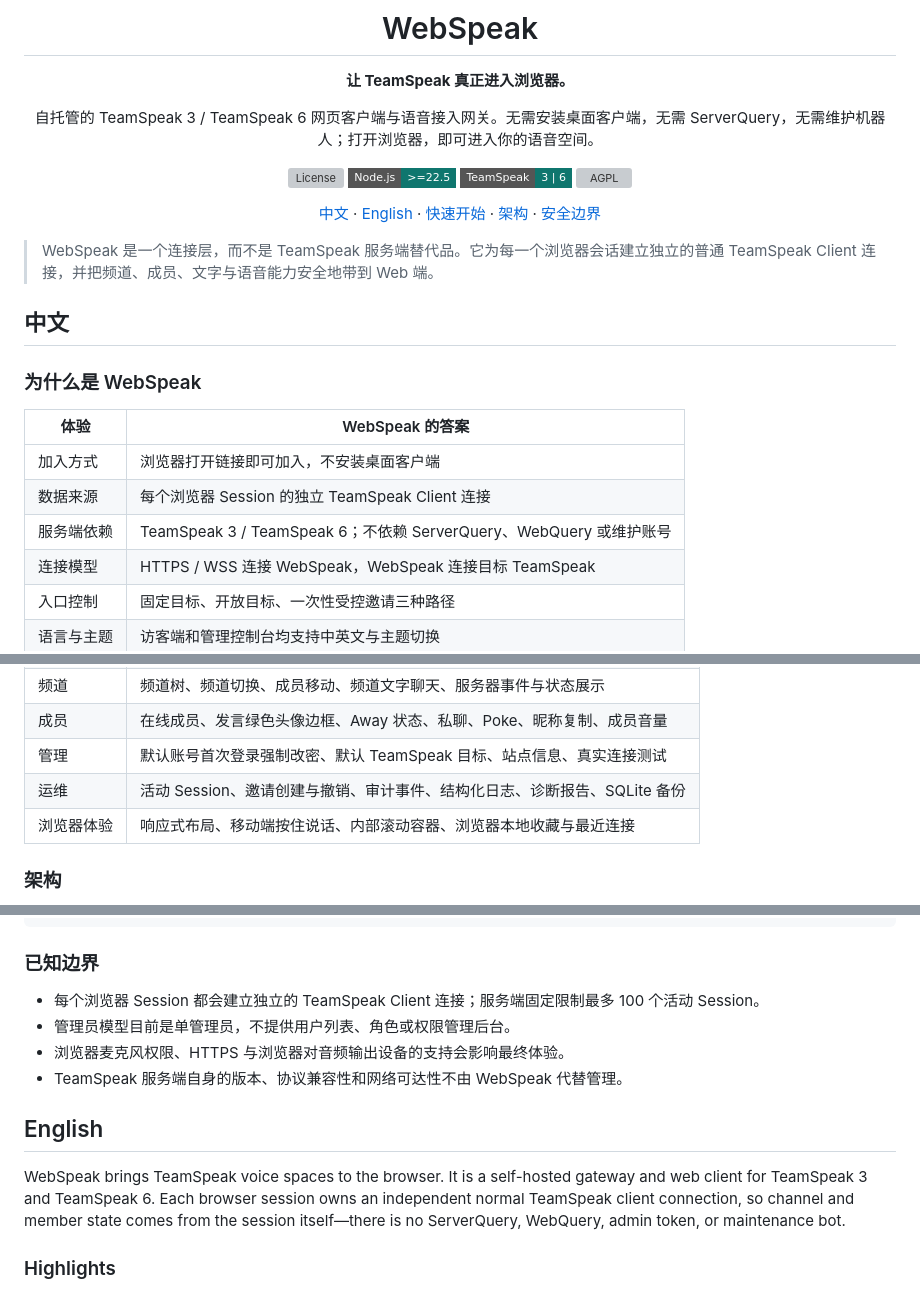
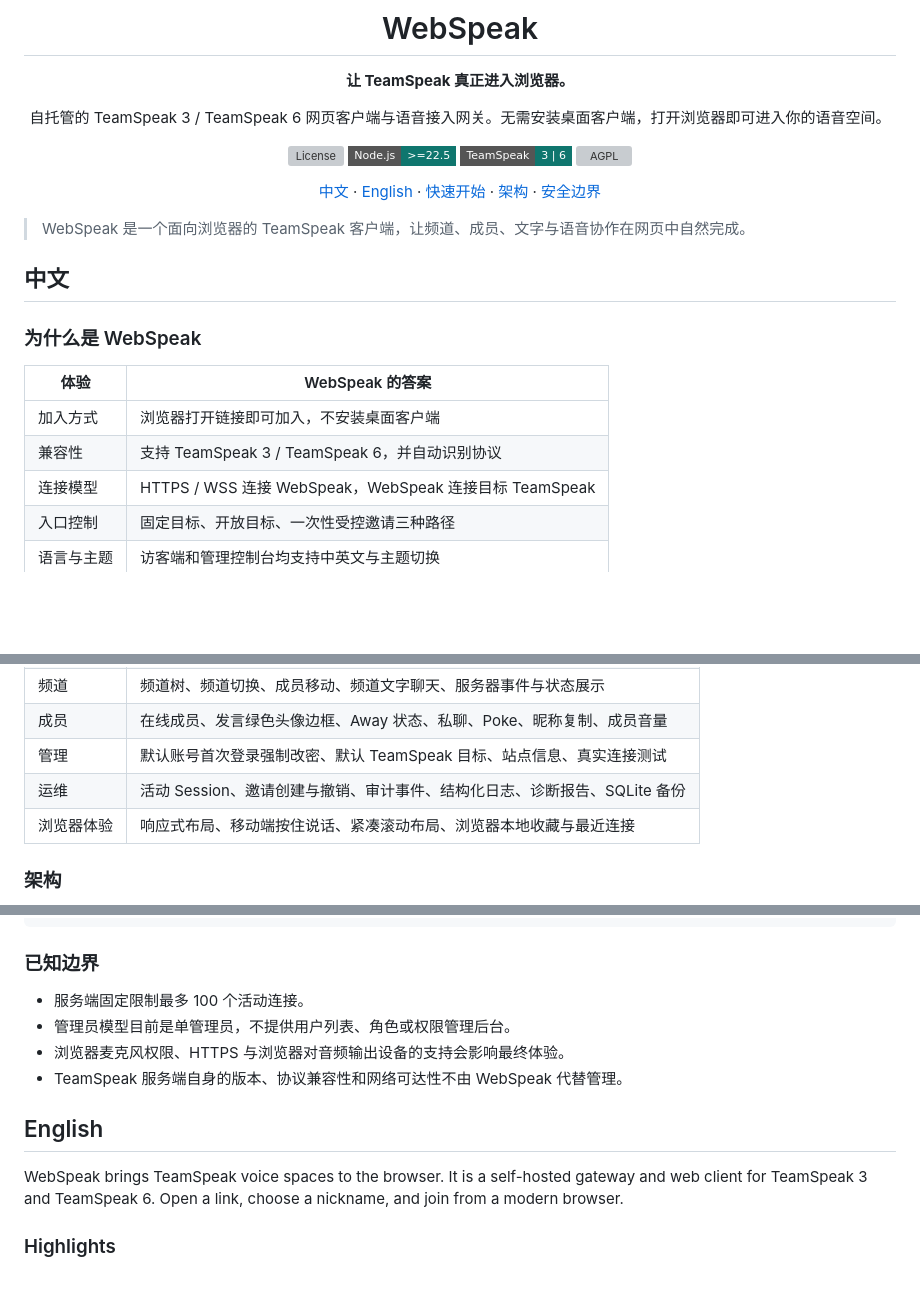
Before and after one commit to EchoSixHIYA/WebSpeak-client-for-TeamSpeak, a Markdown page: README.md, 3 parts joined by grey strips. Drawn GitHub-style; badges without logos; blank space fills up the shorter version; grey boxes are pictures that could not be loaded.

Commit message:
docs: remove implementation details from readme

```diff
--- a/README.md
+++ b/README.md
@@ -4,7 +4,7 @@
 
 **让 TeamSpeak 真正进入浏览器。**
 
-自托管的 TeamSpeak 3 / TeamSpeak 6 网页客户端与语音接入网关。无需安装桌面客户端，无需 ServerQuery，无需维护机器人；打开浏览器，即可进入你的语音空间。
+自托管的 TeamSpeak 3 / TeamSpeak 6 网页客户端与语音接入网关。无需安装桌面客户端，打开浏览器即可进入你的语音空间。
 
 [![License](https://img.shields.io/github/license/EchoSixHIYA/WebSpeak-client-for-TeamSpeak?style=flat-square&color=0f766e)](LICENSE)
 [![Node.js](https://img.shields.io/badge/Node.js-%3E%3D22.5-0f766e?style=flat-square)](https://nodejs.org/)
@@ -15,7 +15,7 @@
 
 </div>
 
-> WebSpeak 是一个连接层，而不是 TeamSpeak 服务端替代品。它为每一个浏览器会话建立独立的普通 TeamSpeak Client 连接，并把频道、成员、文字与语音能力安全地带到 Web 端。
+> WebSpeak 是一个面向浏览器的 TeamSpeak 客户端，让频道、成员、文字与语音协作在网页中自然完成。
 
 ## 中文
 
@@ -24,8 +24,7 @@
 | 体验 | WebSpeak 的答案 |
 | --- | --- |
 | 加入方式 | 浏览器打开链接即可加入，不安装桌面客户端 |
-| 数据来源 | 每个浏览器 Session 的独立 TeamSpeak Client 连接 |
-| 服务端依赖 | TeamSpeak 3 / TeamSpeak 6；不依赖 ServerQuery、WebQuery 或维护账号 |
+| 兼容性 | 支持 TeamSpeak 3 / TeamSpeak 6，并自动识别协议 |
 | 连接模型 | HTTPS / WSS 连接 WebSpeak，WebSpeak 连接目标 TeamSpeak |
 | 入口控制 | 固定目标、开放目标、一次性受控邀请三种路径 |
 | 语言与主题 | 访客端和管理控制台均支持中英文与主题切换 |
@@ -40,7 +39,7 @@
 | 成员 | 在线成员、发言绿色头像边框、Away 状态、私聊、Poke、昵称复制、成员音量 |
 | 管理 | 默认账号首次登录强制改密、默认 TeamSpeak 目标、站点信息、真实连接测试 |
 | 运维 | 活动 Session、邀请创建与撤销、审计事件、结构化日志、诊断报告、SQLite 备份 |
-| 浏览器体验 | 响应式布局、移动端按住说话、内部滚动容器、浏览器本地收藏与最近连接 |
+| 浏览器体验 | 响应式布局、移动端按住说话、紧凑滚动布局、浏览器本地收藏与最近连接 |
 
 ### 架构
 
@@ -210,14 +207,14 @@ web/src/
 
 ### 已知边界
 
-- 每个浏览器 Session 都会建立独立的 TeamSpeak Client 连接；服务端固定限制最多 100 个活动 Session。
+- 服务端固定限制最多 100 个活动连接。
 - 管理员模型目前是单管理员，不提供用户列表、角色或权限管理后台。
 - 浏览器麦克风权限、HTTPS 与浏览器对音频输出设备的支持会影响最终体验。
 - TeamSpeak 服务端自身的版本、协议兼容性和网络可达性不由 WebSpeak 代替管理。
 
 ## English
 
-WebSpeak brings TeamSpeak voice spaces to the browser. It is a self-hosted gateway and web client for TeamSpeak 3 and TeamSpeak 6. Each browser session owns an independent normal TeamSpeak client connection, so channel and member state comes from the session itself—there is no ServerQuery, WebQuery, admin token, or maintenance bot.
+WebSpeak brings TeamSpeak voice spaces to the browser. It is a self-hosted gateway and web client for TeamSpeak 3 and TeamSpeak 6. Open a link, choose a nickname, and join from a modern browser.
 
 ### Highlights
 
```
Also changed, not shown: other parts of README.md (+1 -3 lines).
